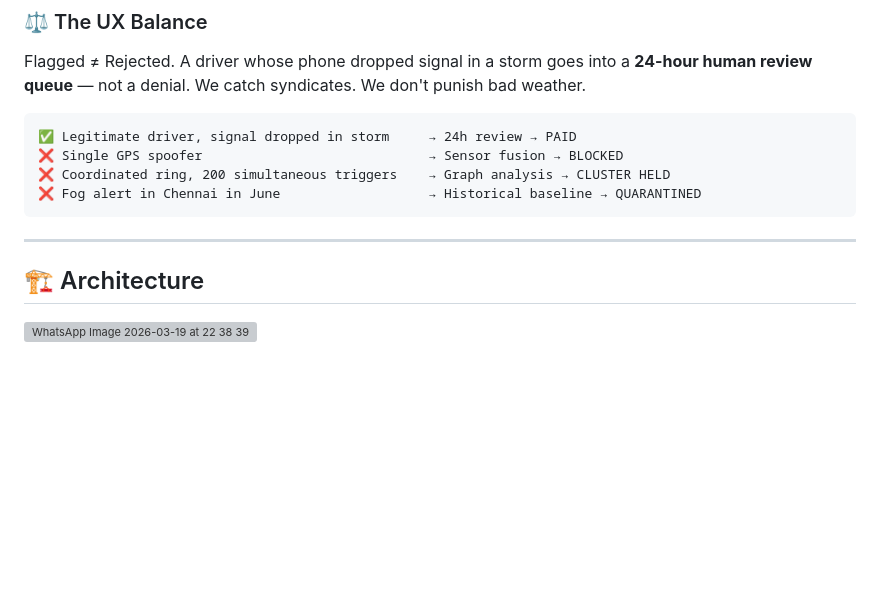
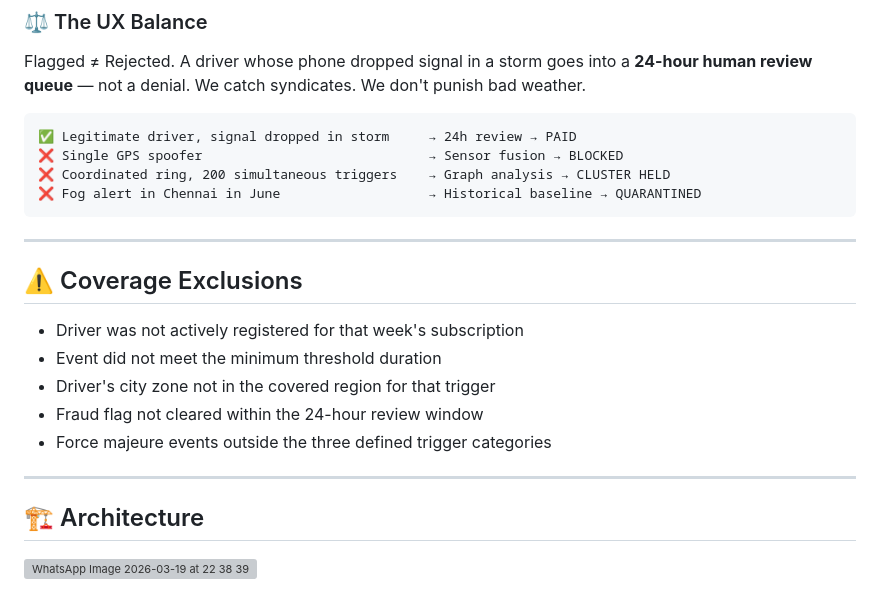
Before and after one commit to Keshav-k-Sharma/KavachNidhi, a Markdown page: README.md, the part around the change. Drawn GitHub-style; blank space fills up the shorter version; grey boxes are pictures that could not be loaded.

````diff
--- a/README.md
+++ b/README.md
@@ -203,7 +203,14 @@ Flagged ≠ Rejected. A driver whose phone dropped signal in a storm goes into a
 ```
 
 ---
+## ⚠️ Coverage Exclusions
+- Driver was not actively registered for that week's subscription
+- Event did not meet the minimum threshold duration
+- Driver's city zone not in the covered region for that trigger
+- Fraud flag not cleared within the 24-hour review window
+- Force majeure events outside the three defined trigger categories
 
+---
 ## 🏗️ Architecture
 
 ![WhatsApp Image 2026-03-19 at 22 38 39](https://github.com/user-attachments/assets/02667f7c-5450-42c8-8a0d-efc497739c61)
````
